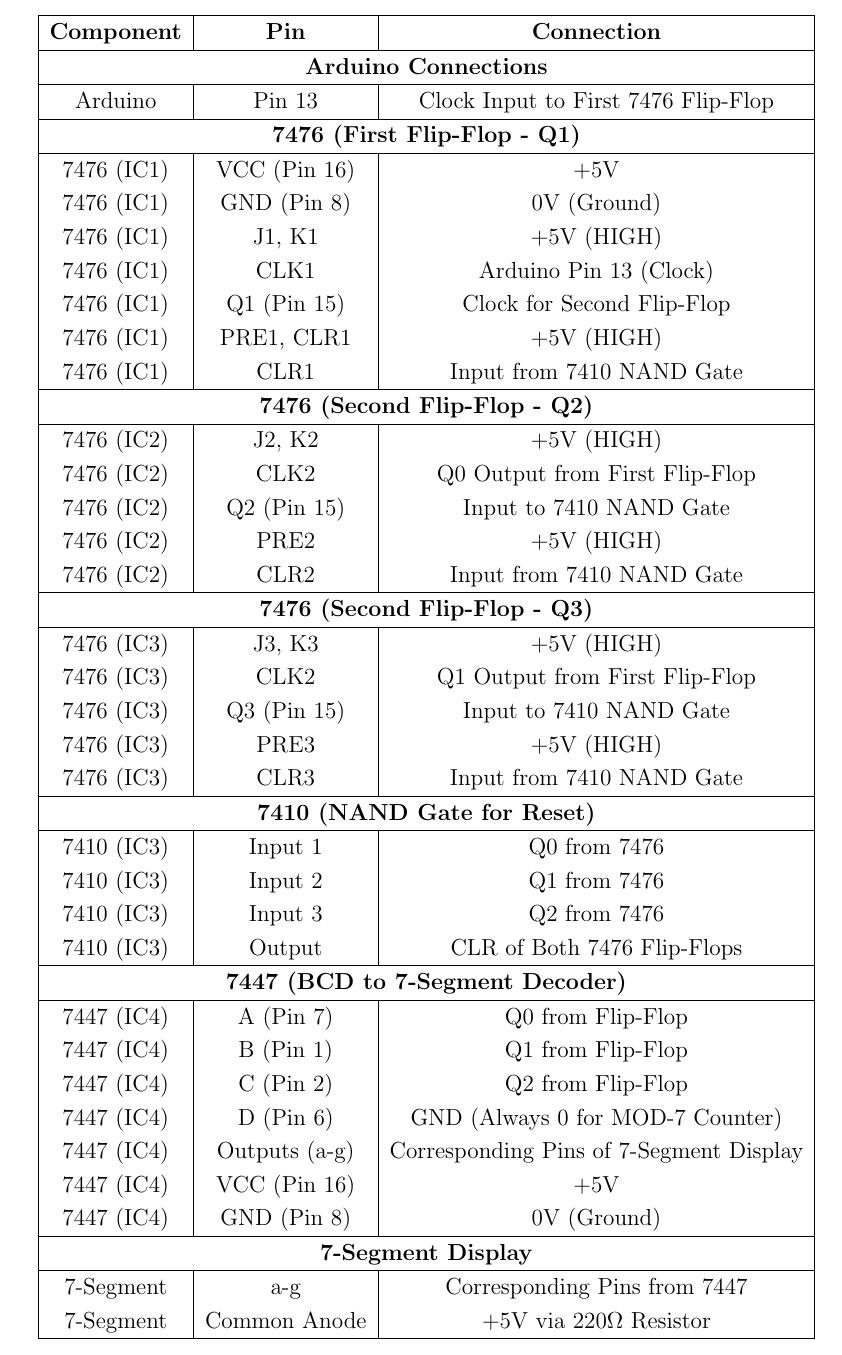
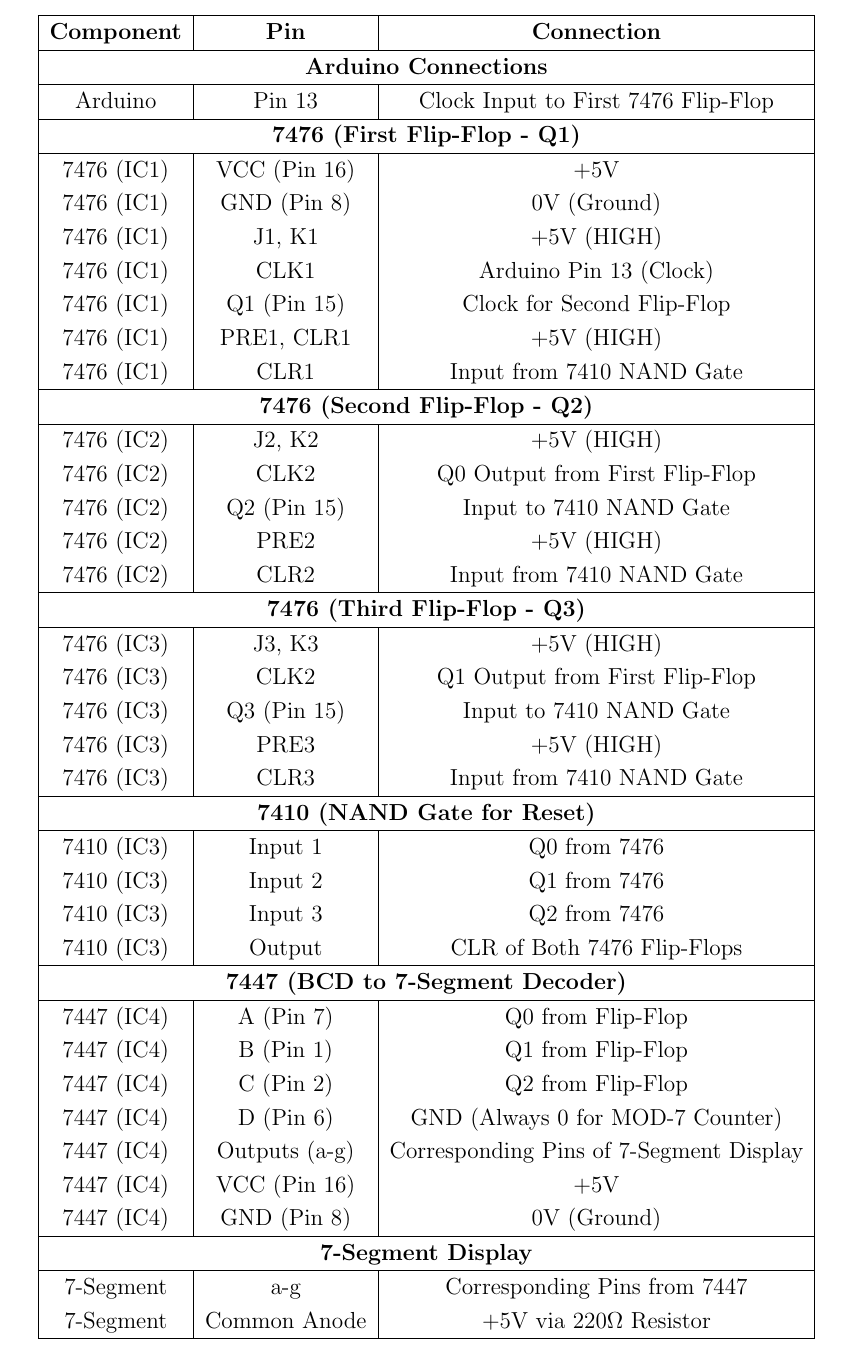
Before and after one commit to ArnavYadnopavit/ElectricalLabEE1200, a LaTeX document (LabReport7/main.tex): part of page 3 of 7, cut so that both start at the same text. Compiled offline with pdfLaTeX.

Commit message:
LabReport7

```diff
--- a/LabReport7/main.tex
+++ b/LabReport7/main.tex
@@ -53,7 +53,7 @@ performance using a CRO (Cathode Ray Oscilloscope) with a clock from an Arduino
         7476 (IC2) & PRE2 & +5V (HIGH) \\
         7476 (IC2) & CLR2 & Input from 7410 NAND Gate\\
         \hline
-        \multicolumn{3}{|c|}{\textbf{7476 (Second Flip-Flop - Q3)}} \\
+        \multicolumn{3}{|c|}{\textbf{7476 (Third Flip-Flop - Q3)}} \\
         \hline
         7476 (IC3) & J3, K3 & +5V (HIGH) \\
         7476 (IC3) & CLK2 & Q1 Output from First Flip-Flop \\
```
